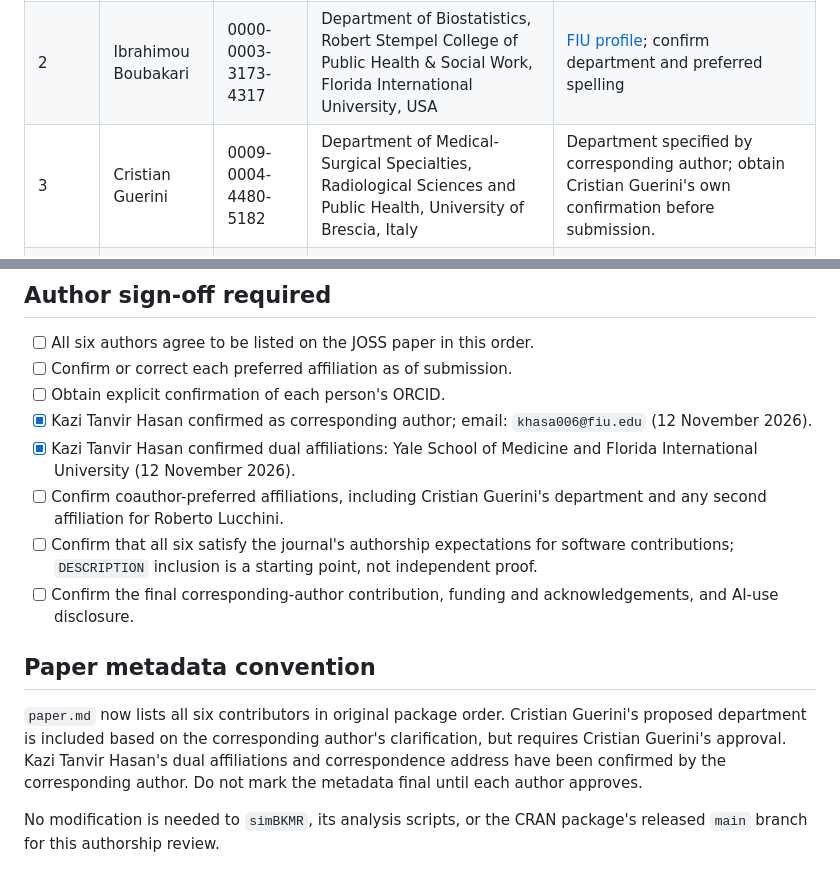
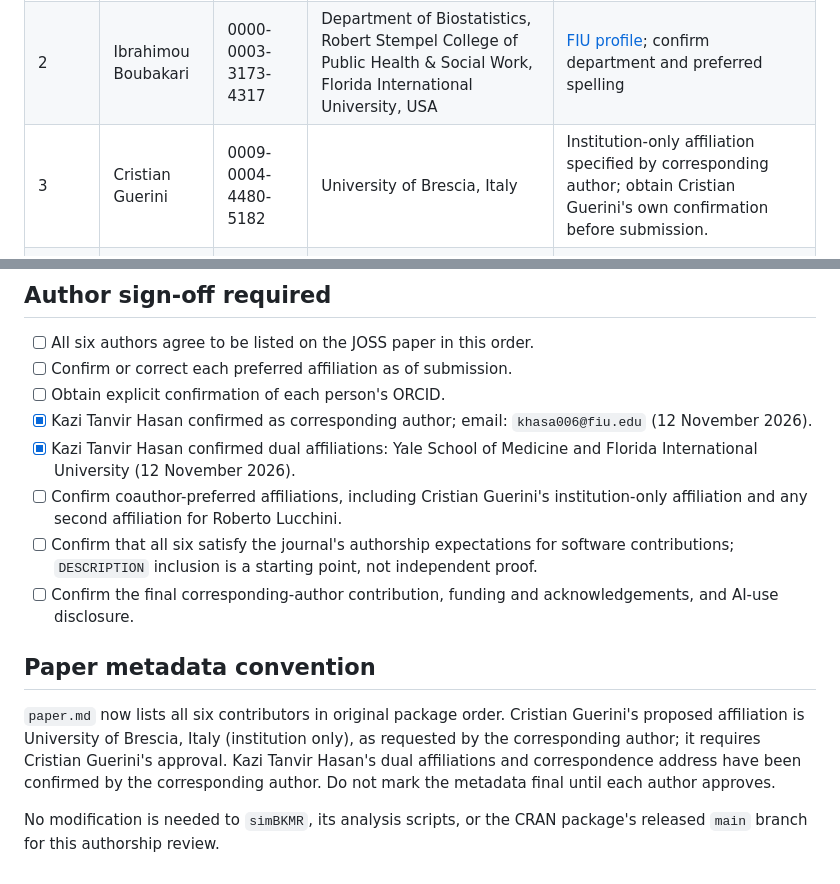
Before and after one commit to khasa006/simBKMRdata, a Markdown page: docs/JOSS_AUTHORSHIP_REVIEW.md, 2 parts joined by grey strips. GitHub-like rendering.

Commit message:
Update authorship review with corrected Guerini affiliation

```diff
--- a/docs/JOSS_AUTHORSHIP_REVIEW.md
+++ b/docs/JOSS_AUTHORSHIP_REVIEW.md
@@ -8,7 +8,7 @@ The six authors and their order exactly follow the `Authors@R` entries in `DESCR
 | --- | --- | --- | --- | --- |
 | 1 | Kazi Tanvir Hasan | 0000-0002-7723-4177 | Department of Psychiatry, Yale School of Medicine, USA; Florida International University, USA | **Confirmed by corresponding author, 12 November 2026**. FIU is deliberately listed at institution level until a precise department is provided. |
 | 2 | Ibrahimou Boubakari | 0000-0003-3173-4317 | Department of Biostatistics, Robert Stempel College of Public Health & Social Work, Florida International University, USA | [FIU profile](https://stempel.fiu.edu/faculty-staff/profiles/ibrahimou-boubakari.html); confirm department and preferred spelling |
-| 3 | Cristian Guerini | 0009-0004-4480-5182 | Department of Medical-Surgical Specialties, Radiological Sciences and Public Health, University of Brescia, Italy | Department specified by corresponding author; obtain Cristian Guerini's own confirmation before submission. |
+| 3 | Cristian Guerini | 0009-0004-4480-5182 | University of Brescia, Italy | Institution-only affiliation specified by corresponding author; obtain Cristian Guerini's own confirmation before submission. |
 | 4 | Zoran Bursac | 0000-0001-9306-0907 | Department of Biostatistics, Robert Stempel College of Public Health & Social Work, Florida International University, USA | [FIU profile](https://stempel.fiu.edu/faculty-staff/profiles/bursac-zoran.html); confirm |
 | 5 | Roberto Lucchini | 0000-0002-9723-0237 | Department of Environmental Health Sciences, Robert Stempel College of Public Health & Social Work, Florida International University, USA | [FIU profile](https://ghc.fiu.edu/conference2024/about/profiles/lucchini-roberto.html), [2026 FIU news](https://news.fiu.edu/2026/fiu-experts-available-to-discuss-the-25th-anniversary-and-lasting-impact-of-911); ask whether to include a second institution |
 | 6 | Gabriel Odom | 0000-0003-1341-4555 | Department of Biostatistics, Robert Stempel College of Public Health & Social Work, Florida International University, USA | [Author CV](https://gabriel.quarto.pub/cv/); confirm |
@@ -20,12 +20,12 @@ The six authors and their order exactly follow the `Authors@R` entries in `DESCR
 - [ ] Obtain explicit confirmation of each person's ORCID.
 - [x] Kazi Tanvir Hasan confirmed as corresponding author; email: `khasa006@fiu.edu` (12 November 2026).
 - [x] Kazi Tanvir Hasan confirmed dual affiliations: Yale School of Medicine and Florida International University (12 November 2026).
-- [ ] Confirm coauthor-preferred affiliations, including Cristian Guerini's department and any second affiliation for Roberto Lucchini.
+- [ ] Confirm coauthor-preferred affiliations, including Cristian Guerini's institution-only affiliation and any second affiliation for Roberto Lucchini.
 - [ ] Confirm that all six satisfy the journal's authorship expectations for software contributions; `DESCRIPTION` inclusion is a starting point, not independent proof.
 - [ ] Confirm the final corresponding-author contribution, funding and acknowledgements, and AI-use disclosure.
 
 ## Paper metadata convention
 
-`paper.md` now lists all six contributors in original package order. Cristian Guerini's proposed department is included based on the corresponding author's clarification, but requires Cristian Guerini's approval. Kazi Tanvir Hasan's dual affiliations and correspondence address have been confirmed by the corresponding author. Do not mark the metadata final until each author approves.
+`paper.md` now lists all six contributors in original package order. Cristian Guerini's proposed affiliation is University of Brescia, Italy (institution only), as requested by the corresponding author; it requires Cristian Guerini's approval. Kazi Tanvir Hasan's dual affiliations and correspondence address have been confirmed by the corresponding author. Do not mark the metadata final until each author approves.
 
 No modification is needed to `simBKMR`, its analysis scripts, or the CRAN package's released `main` branch for this authorship review.
```
